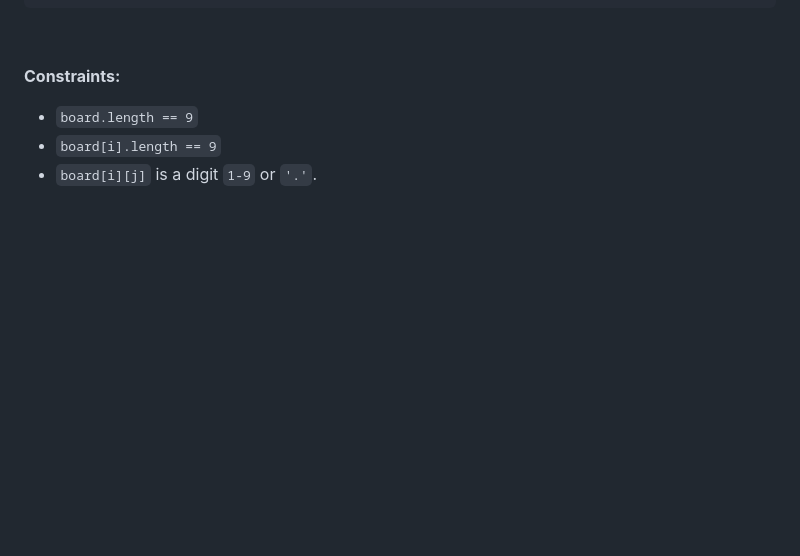
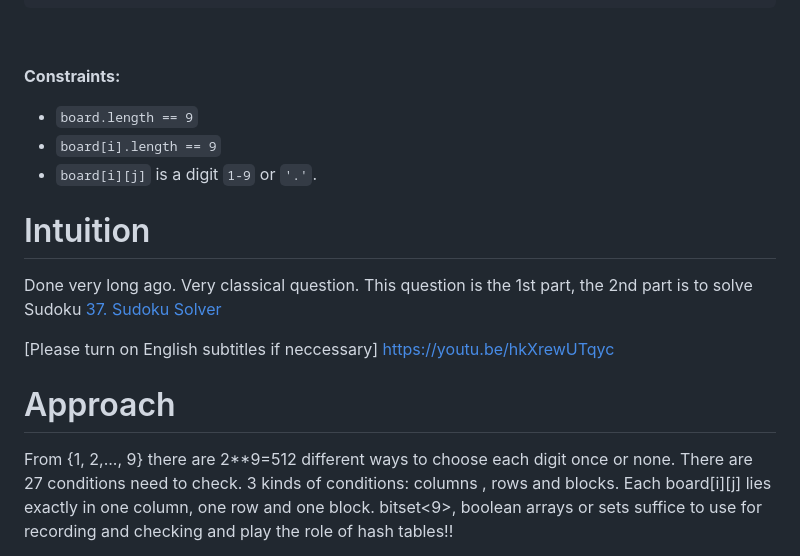
Before and after one commit to anwendeng/Leetcode, a Markdown page: 0036-valid-sudoku/README.md, the part around one of its changes. GitHub-like rendering; blank space fills up the shorter version.

Commit message:
Update README.md
Signed-off-by: anwendeng <31466347+anwendeng@users.noreply.github.com>

```diff
--- a/0036-valid-sudoku/README.md
+++ b/0036-valid-sudoku/README.md
@@ -55,3 +55,20 @@
 	<li><code>board[i].length == 9</code></li>
 	<li><code>board[i][j]</code> is a digit <code>1-9</code> or <code>&#39;.&#39;</code>.</li>
 </ul>
+
+# Intuition
+<!-- Describe your first thoughts on how to solve this problem. -->
+Done very long ago. Very classical question. This question is the 1st part, the 2nd part is to solve Sudoku [37. Sudoku Solver](https://leetcode.com/problems/sudoku-solver/solutions/3622243/beats-99-27-c-c-solves-via-backtracking-bool-arrays-in-3-ms/)
+
+[Please turn on English subtitles if neccessary]
+[https://youtu.be/hkXrewUTqyc](https://youtu.be/hkXrewUTqyc)
+
+# Approach
+<!-- Describe your approach to solving the problem. -->
+From {1, 2,..., 9} there are 2**9=512 different ways to choose each
+digit once or none.
+There are 27 conditions need to check.
+3 kinds of conditions: columns , rows and blocks.
+Each board[i][j] lies exactly in one column, one row and one block.
+bitset<9>, boolean arrays or sets suffice to use for recording and checking and play the role of hash tables!!
+
```
Also changed, not shown: other parts of 0036-valid-sudoku/README.md (+155 -0 lines).
